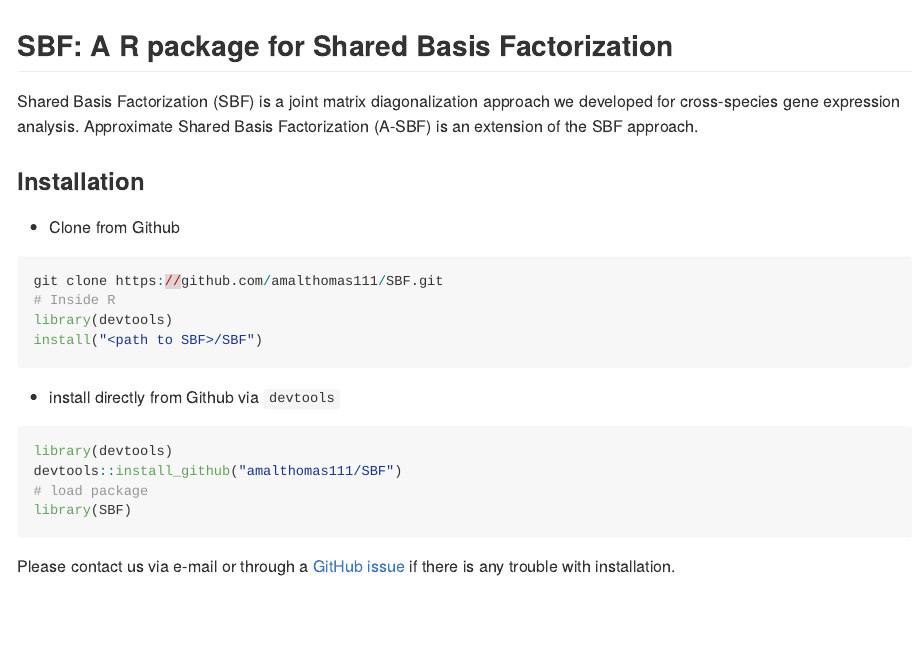
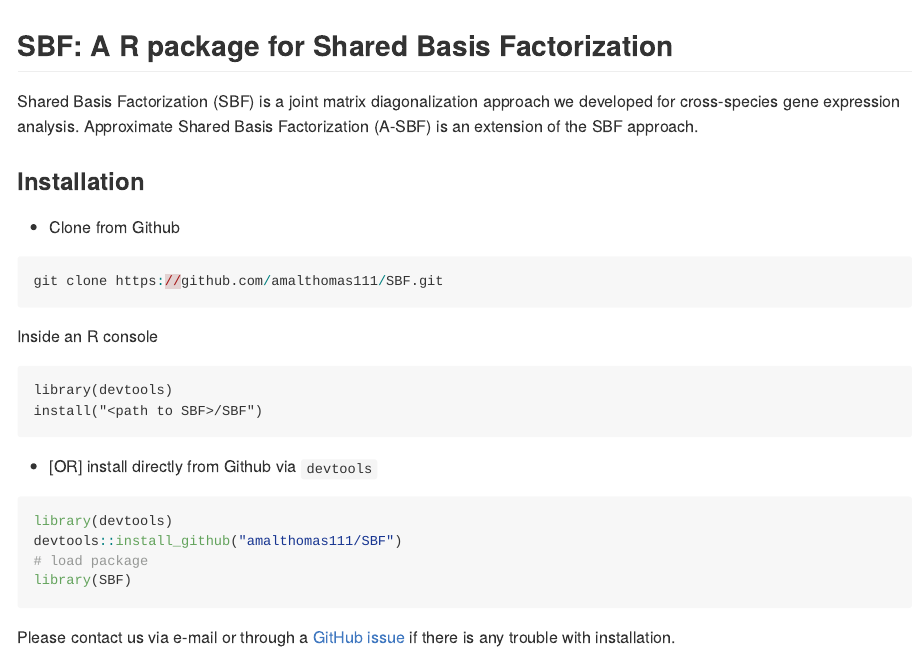
Before and after one commit to amalthomas111/SBF, an R Markdown document (README.Rmd): the page in a window 1100 px wide, from its top. The pictures show the output file README.md that the author committed with the source, drawn offline in the style of GitHub.

Commit message:
update files

````diff
--- a/README.Rmd
+++ b/README.Rmd
@@ -24,11 +24,13 @@
 - Clone from Github
 ```r
 git clone https://github.com/amalthomas111/SBF.git
-# Inside R
+```
+Inside an R console
+```
 library(devtools)
 install("<path to SBF>/SBF")
 ```
-- install directly from Github via `devtools`
+- [OR] install directly from Github via `devtools`
 ```r
 library(devtools)
 devtools::install_github("amalthomas111/SBF")
````
Also changed, not shown: R/helper.R (+2 -0 lines), doc/SBF_vignette.Rmd (+1 -0 lines), README.md, 1 other file.
